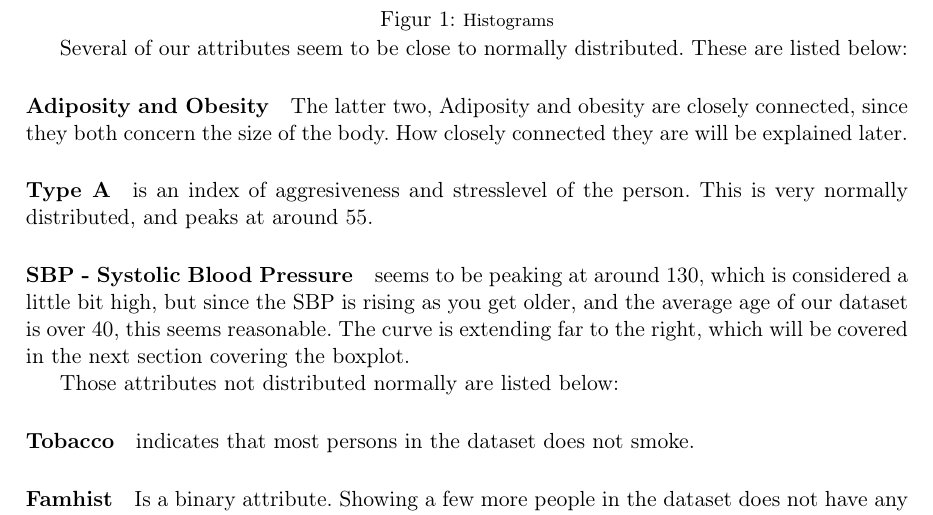
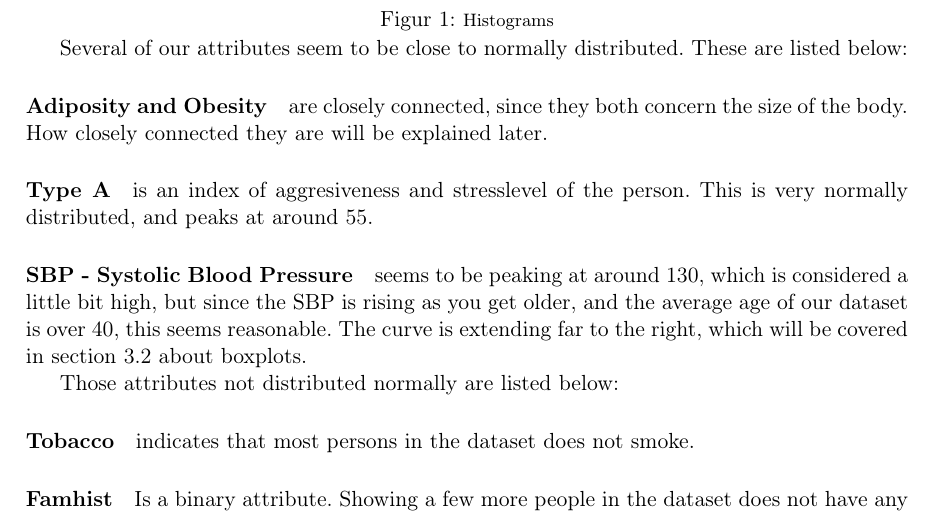
Before and after one commit to plantener/DataMining, a LaTeX document (Projekt 1/Rapport/main.tex, which reads Projekt 1/Rapport/histogram.tex): part of page 5 of 12, cut so that both start at the same text. Compiled offline with pdfLaTeX.

Commit message:
small changes to histogram

```diff
--- a/Projekt 1/Rapport/histogram.tex
+++ b/Projekt 1/Rapport/histogram.tex
@@ -9,12 +9,11 @@ In this section the histograms of the attributes will be covered. In the next se
 \label{histogram}
 \end{figure}
 Several of our attributes seem to be close to normally distributed. These are listed below:
-\paragraph{Adiposity and Obesity}
-The latter two, Adiposity and obesity are closely connected, since they both concern the size of the body. How closely connected they are will be explained later.
+\paragraph{Adiposity and Obesity} are closely connected, since they both concern the size of the body. How closely connected they are will be explained later.
 
 \paragraph{Type A} is an index of aggresiveness and stresslevel of the person. This is very normally distributed, and peaks at around 55.
 
-\paragraph{SBP - Systolic Blood Pressure} 	seems to be peaking at around 130, which is considered a little bit high, but since the SBP is rising as you get older, and the average age of our dataset is over 40, this seems reasonable. The curve is extending far to the right, which will be covered in the next section covering the boxplot.
+\paragraph{SBP - Systolic Blood Pressure} 	seems to be peaking at around 130, which is considered a little bit high, but since the SBP is rising as you get older, and the average age of our dataset is over 40, this seems reasonable. The curve is extending far to the right, which will be covered in section \ref{boxplotSection} about boxplots.
 
 Those attributes not distributed normally are listed below:
 \paragraph{Tobacco} indicates that most persons in the dataset does not smoke.
```
